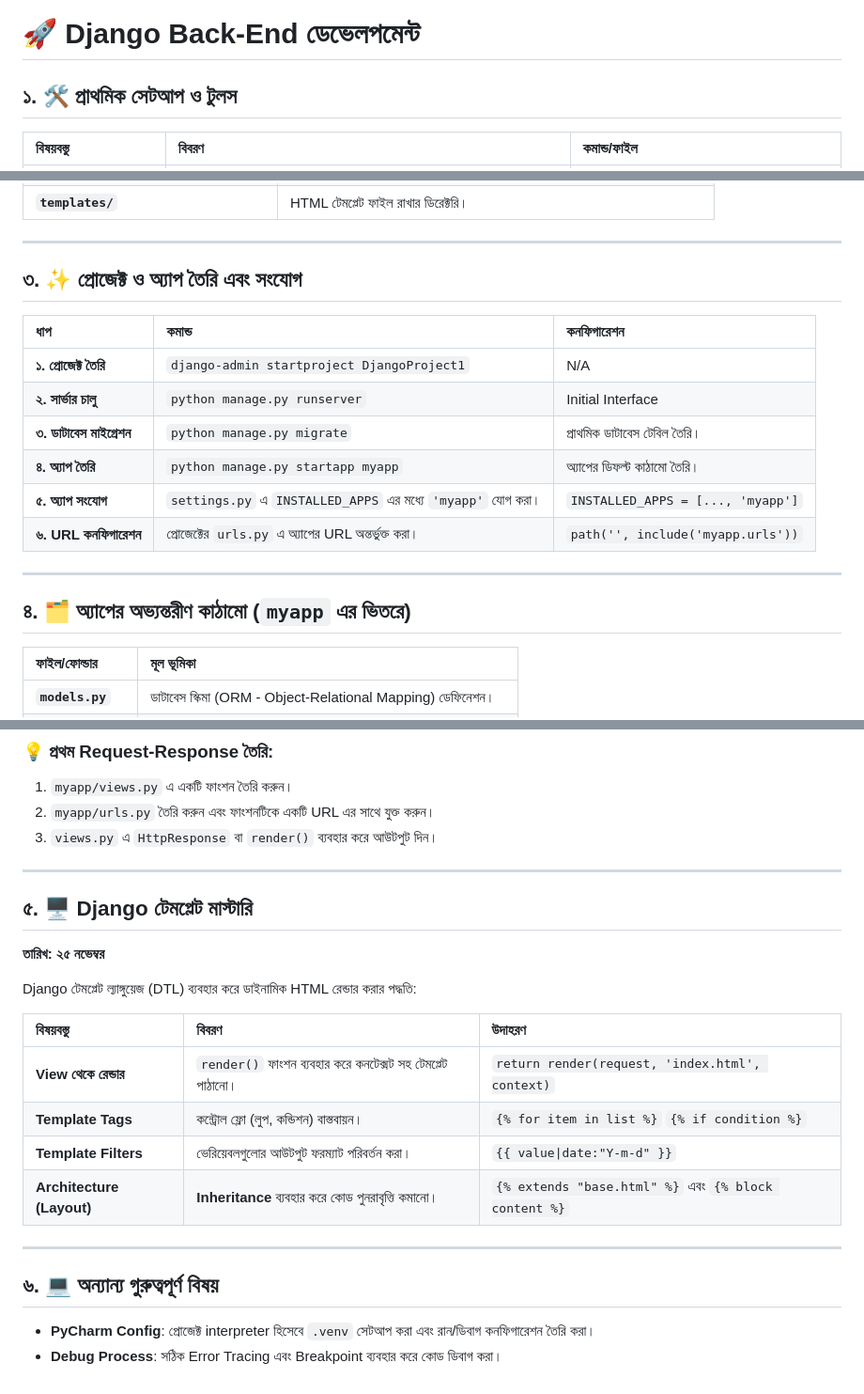
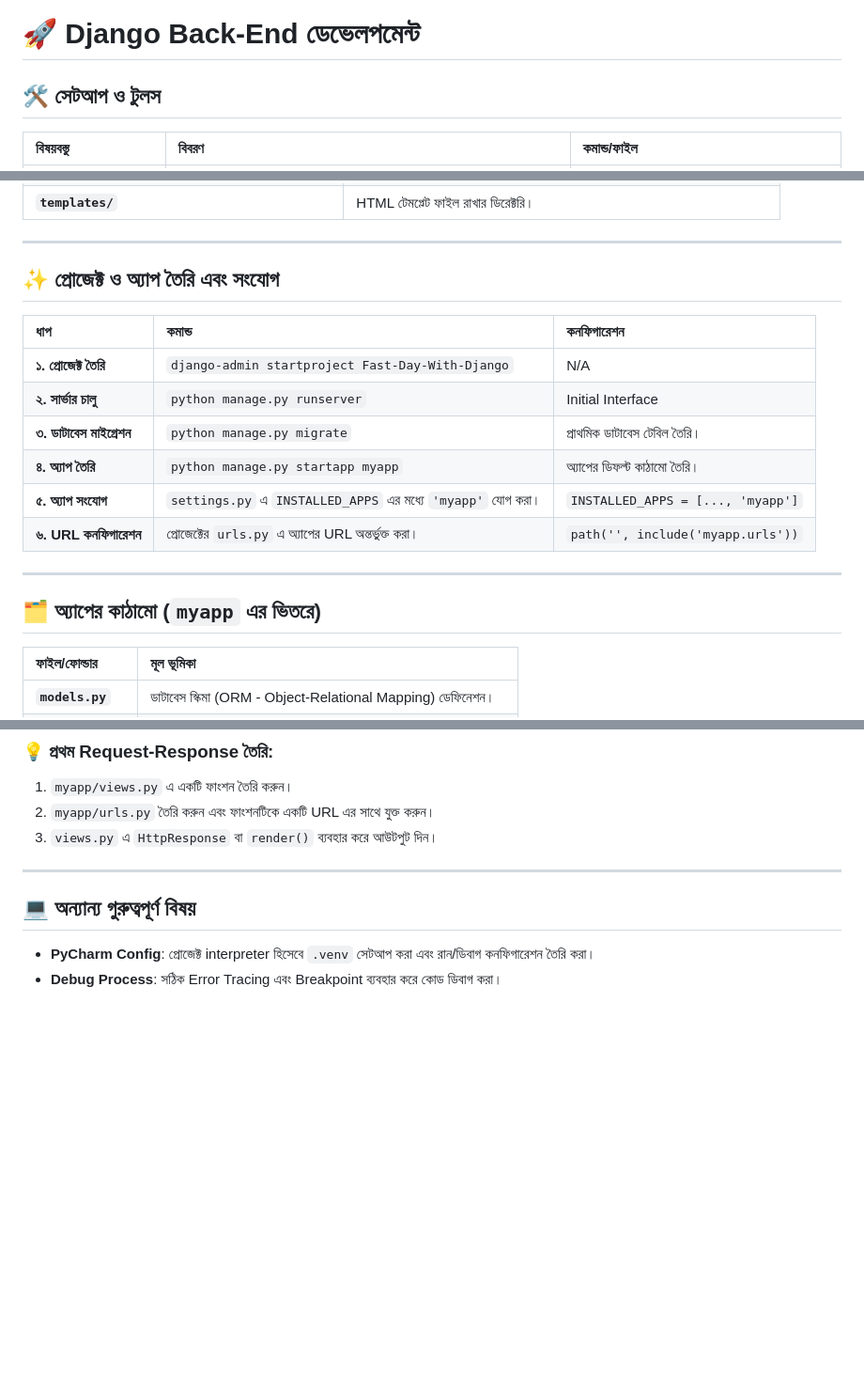
Before and after one commit to MostafaRaihan/Fast-Day-With-Django, a Markdown page: README.md, 3 parts joined by grey strips. Shown at 94% size. Drawn GitHub-style; blank space fills up the shorter version.

```diff
--- a/README.md
+++ b/README.md
@@ -1,7 +1,7 @@
 # 🚀 Django Back-End ডেভেলপমেন্ট
 
 
-## ১. 🛠️ প্রাথমিক সেটআপ ও টুলস
+## 🛠️ সেটআপ ও টুলস
 
 | বিষয়বস্তু | বিবরণ | কমান্ড/ফাইল |
 | :--- | :--- | :--- |
@@ -26,11 +26,11 @@
 
 ---
 
-## ৩. ✨ প্রোজেক্ট ও অ্যাপ তৈরি এবং সংযোগ
+## ✨ প্রোজেক্ট ও অ্যাপ তৈরি এবং সংযোগ
 
 | ধাপ | কমান্ড | কনফিগারেশন |
 | :--- | :--- | :--- |
-| **১. প্রোজেক্ট তৈরি** | `django-admin startproject DjangoProject1` | N/A |
+| **১. প্রোজেক্ট তৈরি** | `django-admin startproject Fast-Day-With-Django` | N/A |
 | **২. সার্ভার চালু** | `python manage.py runserver` | Initial Interface |
 | **৩. ডাটাবেস মাইগ্রেশন** | `python manage.py migrate` | প্রাথমিক ডাটাবেস টেবিল তৈরি। |
 | **৪. অ্যাপ তৈরি** | `python manage.py startapp myapp` | অ্যাপের ডিফল্ট কাঠামো তৈরি। |
@@ -39,7 +39,7 @@
 
 ---
 
-## ৪. 🗂️ অ্যাপের অভ্যন্তরীণ কাঠামো (`myapp` এর ভিতরে)
+## 🗂️ অ্যাপের কাঠামো (`myapp` এর ভিতরে)
 
 | ফাইল/ফোল্ডার | মূল ভূমিকা |
 | :--- | :--- |
@@ -56,22 +56,8 @@
 
 ---
 
-## ৫. 🖥️ Django টেমপ্লেট মাস্টারি
 
-**তারিখ: ২৫ নভেম্বর**
-
-Django টেমপ্লেট ল্যাঙ্গুয়েজ (DTL) ব্যবহার করে ডাইনামিক HTML রেন্ডার করার পদ্ধতি:
-
-| বিষয়বস্তু | বিবরণ | উদাহরণ |
-| :--- | :--- | :--- |
-| **View থেকে রেন্ডার** | `render()` ফাংশন ব্যবহার করে কনটেক্সট সহ টেমপ্লেট পাঠানো। | `return render(request, 'index.html', context)` |
-| **Template Tags** | কন্ট্রোল ফ্লো (লুপ, কন্ডিশন) বাস্তবায়ন। | `{% for item in list %}` `{% if condition %}` |
-| **Template Filters** | ভেরিয়েবলগুলোর আউটপুট ফরম্যাট পরিবর্তন করা। | `{{ value\|date:"Y-m-d" }}` |
-| **Architecture (Layout)** | **Inheritance** ব্যবহার করে কোড পুনরাবৃত্তি কমানো। | `{% extends "base.html" %}` এবং `{% block content %}` |
-
----
-
-## ৬. 💻 অন্যান্য গুরুত্বপূর্ণ বিষয়
+## 💻 অন্যান্য গুরুত্বপূর্ণ বিষয়
 
 * **PyCharm Config**: প্রোজেক্ট interpreter হিসেবে `.venv` সেটআপ করা এবং রান/ডিবাগ কনফিগারেশন তৈরি করা।
 * **Debug Process**: সঠিক Error Tracing এবং Breakpoint ব্যবহার করে কোড ডিবাগ করা।
```
Also changed, not shown: other parts of README.md (+5 -5 lines).
